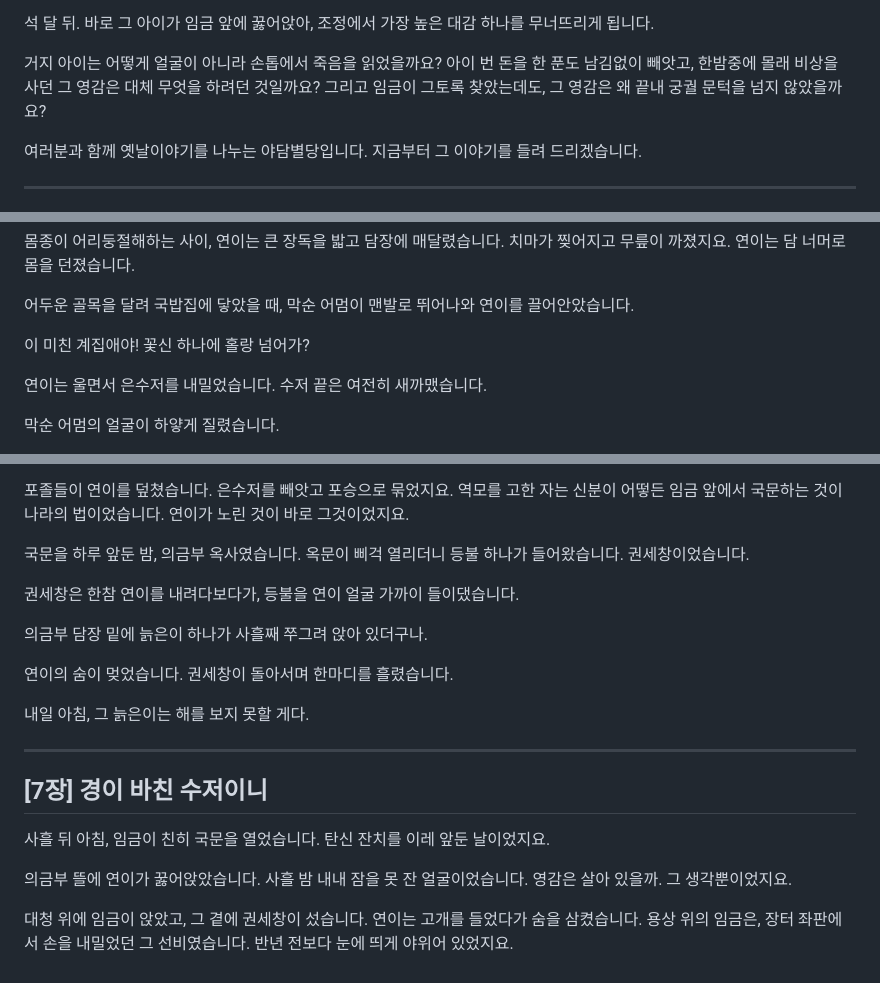
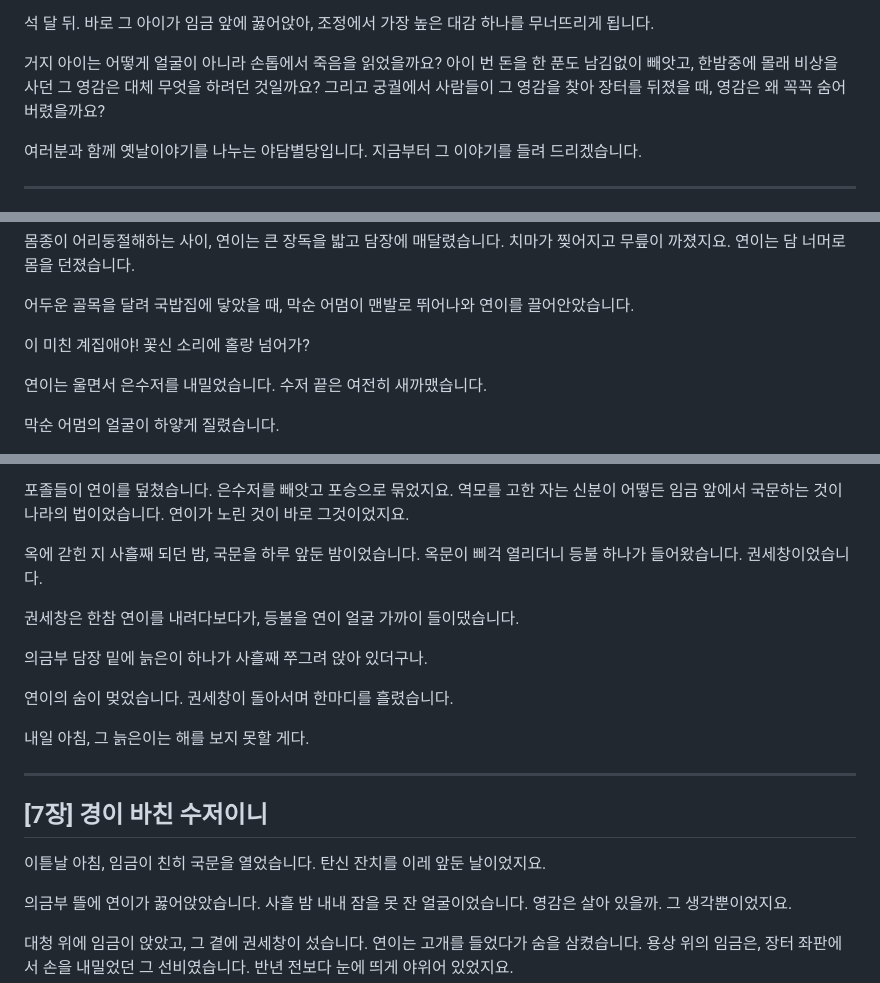
Before and after one commit to moncar-web/-, a Markdown page: scripts/yadam-black-silver-spoon-v4.md, 3 parts joined by grey strips. Rendered like a GitHub page.

```diff
--- a/scripts/yadam-black-silver-spoon-v4.md
+++ b/scripts/yadam-black-silver-spoon-v4.md
@@ -78,7 +78,7 @@
 
 거지 아이는 어떻게 얼굴이 아니라 손톱에서 죽음을 읽었을까요?
 아이 번 돈을 한 푼도 남김없이 빼앗고, 한밤중에 몰래 비상을 사던 그 영감은 대체 무엇을 하려던 것일까요?
-그리고 임금이 그토록 찾았는데도, 그 영감은 왜 끝내 궁궐 문턱을 넘지 않았을까요?
+그리고 궁궐에서 사람들이 그 영감을 찾아 장터를 뒤졌을 때, 영감은 왜 꼭꼭 숨어 버렸을까요?
 
 여러분과 함께 옛날이야기를 나누는 야담별당입니다.
 지금부터 그 이야기를 들려 드리겠습니다.
@@ -743,7 +749,7 @@
 
 어두운 골목을 달려 국밥집에 닿았을 때, 막순 어멈이 맨발로 뛰어나와 연이를 끌어안았습니다.
 
-이 미친 계집애야! 꽃신 하나에 홀랑 넘어가?
+이 미친 계집애야! 꽃신 소리에 홀랑 넘어가?
 
 연이는 울면서 은수저를 내밀었습니다.
 수저 끝은 여전히 새까맸습니다.
@@ -905,7 +909,7 @@
 역모를 고한 자는 신분이 어떻든 임금 앞에서 국문하는 것이 나라의 법이었습니다.
 연이가 노린 것이 바로 그것이었지요.
 
-국문을 하루 앞둔 밤, 의금부 옥사였습니다.
+옥에 갇힌 지 사흘째 되던 밤, 국문을 하루 앞둔 밤이었습니다.
 옥문이 삐걱 열리더니 등불 하나가 들어왔습니다.
 권세창이었습니다.
 
@@ -922,7 +926,7 @@
 
 ## [7장] 경이 바친 수저이니
 
-사흘 뒤 아침, 임금이 친히 국문을 열었습니다.
+이튿날 아침, 임금이 친히 국문을 열었습니다.
 탄신 잔치를 이레 앞둔 날이었지요.
 
 의금부 뜰에 연이가 꿇어앉았습니다.
```
Also changed, not shown: other parts of scripts/yadam-black-silver-spoon-v4.md (+26 -15 lines).
